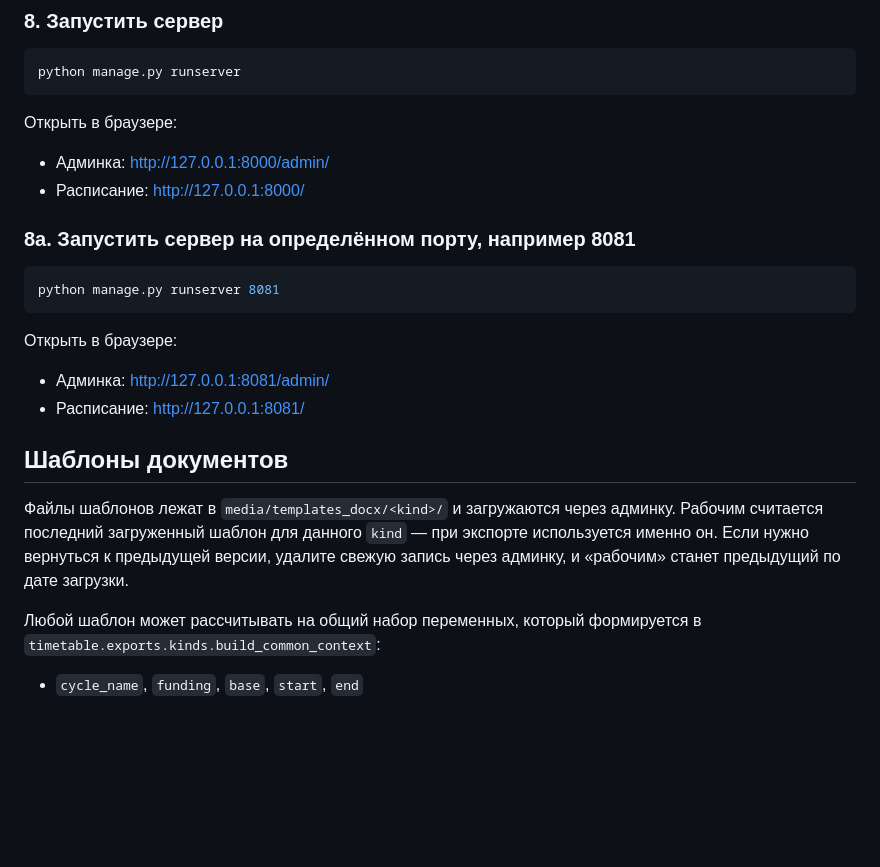
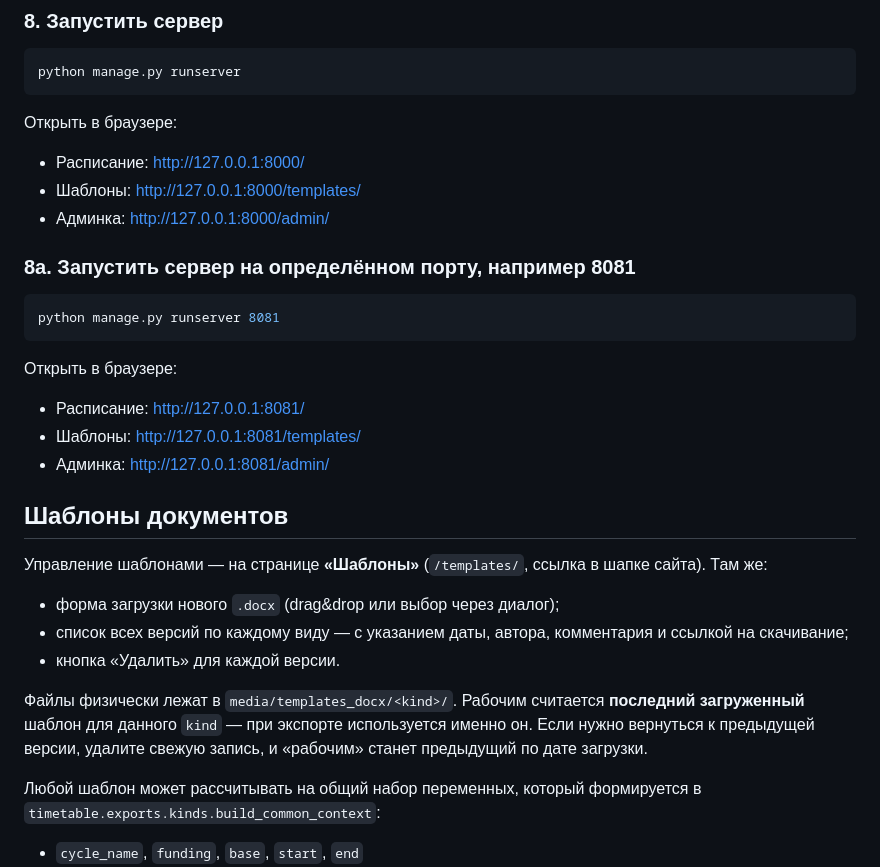
Before and after one commit to jdoe058/odpo, a Markdown page: README.md, the part around one of its changes. Drawn GitHub-style; blank space fills up the shorter version.

```diff
--- a/README.md
+++ b/README.md
@@ -167,8 +169,9 @@ python manage.py runserver
 
 Открыть в браузере:
 
+- Расписание: http://127.0.0.1:8000/
+- Шаблоны: http://127.0.0.1:8000/templates/
 - Админка: http://127.0.0.1:8000/admin/
-- Расписание: http://127.0.0.1:8000/
 
 ### 8a. Запустить сервер на определённом порту, например 8081
 
@@ -178,17 +181,26 @@ python manage.py runserver 8081
 
 Открыть в браузере:
 
+- Расписание: http://127.0.0.1:8081/
+- Шаблоны: http://127.0.0.1:8081/templates/
 - Админка: http://127.0.0.1:8081/admin/
-- Расписание: http://127.0.0.1:8081/
 
 
 ## Шаблоны документов
 
-Файлы шаблонов лежат в `media/templates_docx/<kind>/` и загружаются
-через админку. Рабочим считается последний загруженный шаблон
-для данного `kind` — при экспорте используется именно он. Если
-нужно вернуться к предыдущей версии, удалите свежую запись через
-админку, и «рабочим» станет предыдущий по дате загрузки.
+Управление шаблонами — на странице **«Шаблоны»**
+(`/templates/`, ссылка в шапке сайта). Там же:
+
+- форма загрузки нового `.docx` (drag&drop или выбор через диалог);
+- список всех версий по каждому виду — с указанием даты, автора,
+  комментария и ссылкой на скачивание;
+- кнопка «Удалить» для каждой версии.
+
+Файлы физически лежат в `media/templates_docx/<kind>/`. Рабочим
+считается **последний загруженный** шаблон для данного `kind` —
+при экспорте используется именно он. Если нужно вернуться к
+предыдущей версии, удалите свежую запись, и «рабочим» станет
+предыдущий по дате загрузки.
 
 Любой шаблон может рассчитывать на общий набор переменных, который
 формируется в `timetable.exports.kinds.build_common_context`:
```
Also changed, not shown: other parts of README.md (+52 -7 lines).
